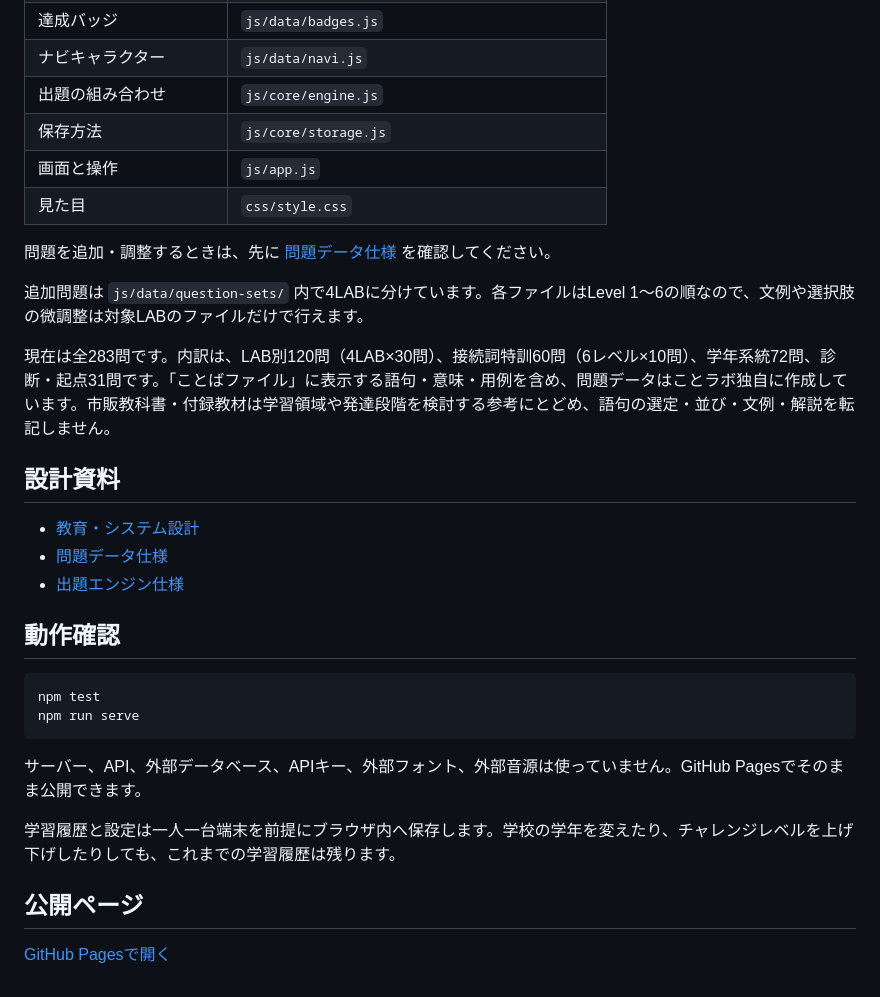
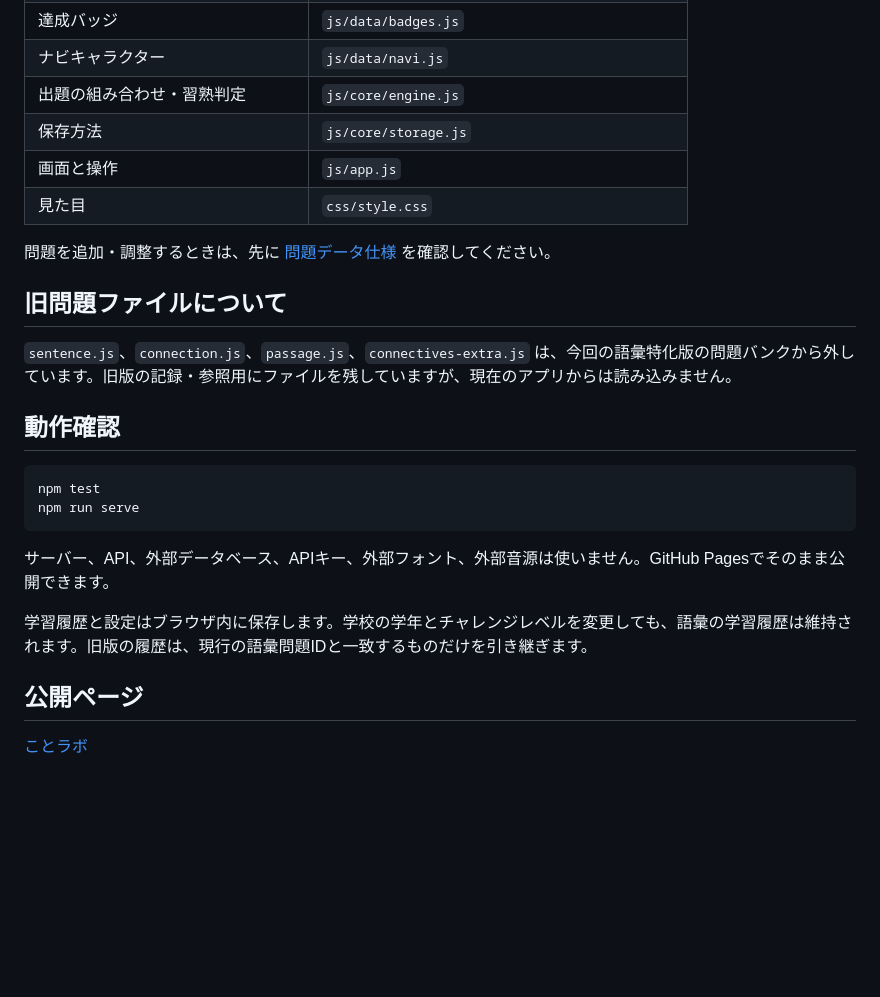
Before and after one commit to TT-sensei/kotorabo, a Markdown page: README.md, the part around one of its changes. GitHub-like rendering; blank space fills up the shorter version.

````diff
--- a/README.md
+++ b/README.md
@@ -33,21 +64,15 @@
 | 達成バッジ | `js/data/badges.js` |
 | ナビキャラクター | `js/data/navi.js` |
-| 出題の組み合わせ | `js/core/engine.js` |
+| 出題の組み合わせ・習熟判定 | `js/core/engine.js` |
 | 保存方法 | `js/core/storage.js` |
 | 画面と操作 | `js/app.js` |
 | 見た目 | `css/style.css` |
 
 問題を追加・調整するときは、先に [問題データ仕様](docs/QUESTION_DATA.md) を確認してください。
 
-追加問題は `js/data/question-sets/` 内で4LABに分けています。各ファイルはLevel 1〜6の順なので、文例や選択肢の微調整は対象LABのファイルだけで行えます。
+## 旧問題ファイルについて
 
-現在は全283問です。内訳は、LAB別120問（4LAB×30問）、接続詞特訓60問（6レベル×10問）、学年系統72問、診断・起点31問です。「ことばファイル」に表示する語句・意味・用例を含め、問題データはことラボ独自に作成しています。市販教科書・付録教材は学習領域や発達段階を検討する参考にとどめ、語句の選定・並び・文例・解説を転記しません。
-
-## 設計資料
-
-- [教育・システム設計](docs/ARCHITECTURE.md)
-- [問題データ仕様](docs/QUESTION_DATA.md)
-- [出題エンジン仕様](docs/ENGINE.md)
+`sentence.js`、`connection.js`、`passage.js`、`connectives-extra.js` は、今回の語彙特化版の問題バンクから外しています。旧版の記録・参照用にファイルを残していますが、現在のアプリからは読み込みません。
 
 ## 動作確認
 
@@ -56,10 +81,10 @@ npm test
 npm run serve
 ```
 
-サーバー、API、外部データベース、APIキー、外部フォント、外部音源は使っていません。GitHub Pagesでそのまま公開できます。
+サーバー、API、外部データベース、APIキー、外部フォント、外部音源は使いません。GitHub Pagesでそのまま公開できます。
 
-学習履歴と設定は一人一台端末を前提にブラウザ内へ保存します。学校の学年を変えたり、チャレンジレベルを上げ下げしたりしても、これまでの学習履歴は残ります。
+学習履歴と設定はブラウザ内に保存します。学校の学年とチャレンジレベルを変更しても、語彙の学習履歴は維持されます。旧版の履歴は、現行の語彙問題IDと一致するものだけを引き継ぎます。
 
 ## 公開ページ
 
-[GitHub Pagesで開く](https://tt-sensei.github.io/kotorabo/)
+[ことラボ](https://tt-sensei.github.io/kotorabo/)
````
Also changed, not shown: other parts of README.md (+52 -21 lines).
